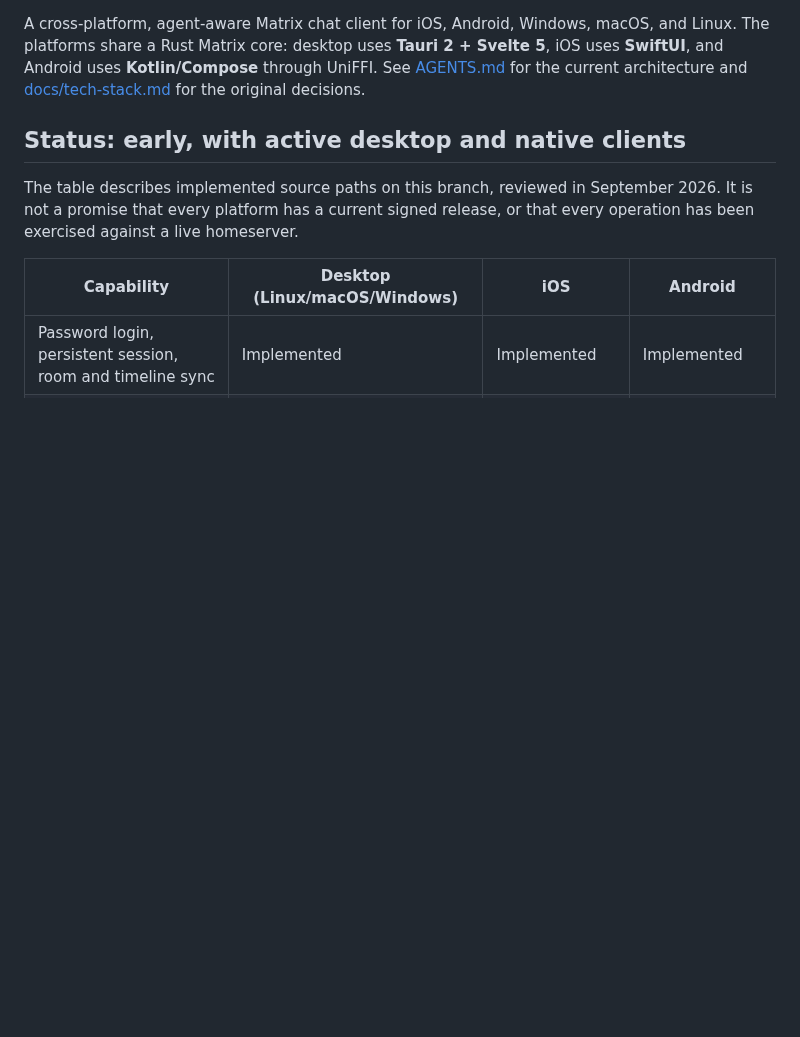
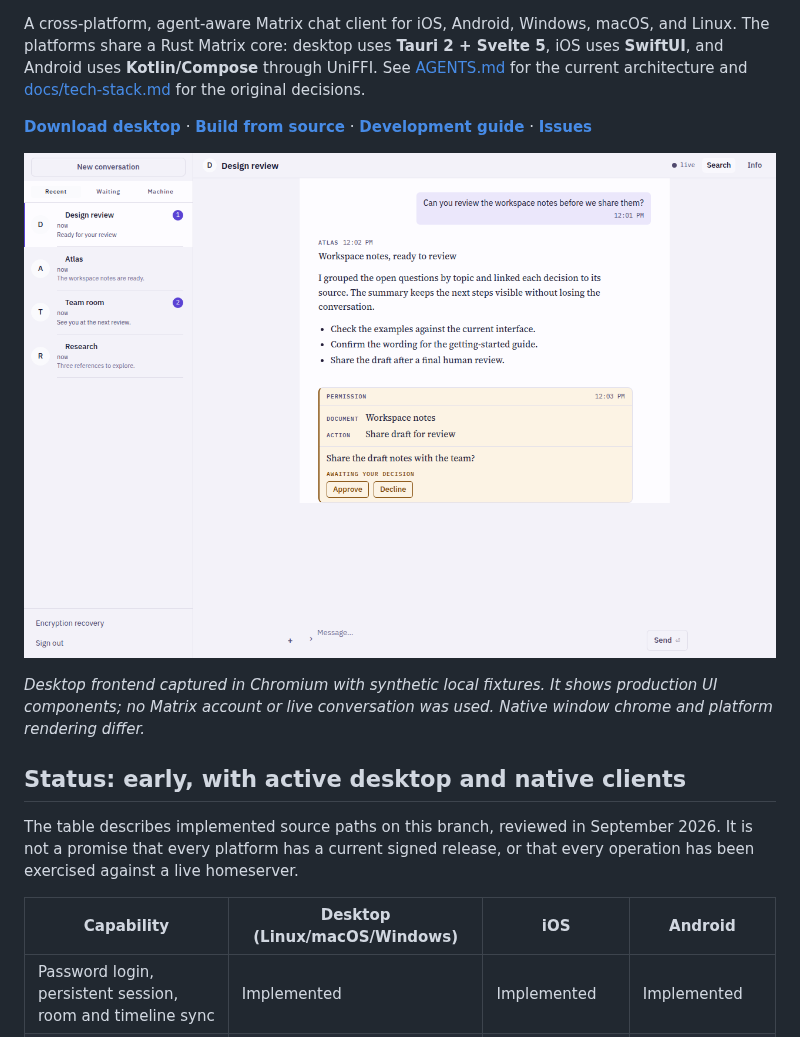
Before and after one commit to SuperJackfruitLabs/supermessage, a Markdown page: README.md, the part around one of its changes. Rendered like a GitHub page; pictures changed too: docs/assets/desktop-preview.png (added); blank space fills up the shorter version.

```diff
--- a/README.md
+++ b/README.md
@@ -5,6 +9,17 @@ macOS, and Linux. The platforms share a Rust Matrix core: desktop uses
 **Tauri 2 + Svelte 5**, iOS uses **SwiftUI**, and Android uses **Kotlin/Compose**
 through UniFFI. See [AGENTS.md](AGENTS.md) for the current architecture and
 [docs/tech-stack.md](docs/tech-stack.md) for the original decisions.
+
+**[Download desktop](https://github.com/SuperJackfruitLabs/supermessage/releases/latest)** ·
+**[Build from source](#building)** ·
+**[Development guide](AGENTS.md)** ·
+**[Issues](https://github.com/SuperJackfruitLabs/supermessage/issues)**
+
+![Supermessage desktop frontend showing a room roster, a conversation with an agent, and a permission card awaiting a decision](docs/assets/desktop-preview.png)
+
+*Desktop frontend captured in Chromium with synthetic local fixtures. It shows
+production UI components; no Matrix account or live conversation was used.
+Native window chrome and platform rendering differ.*
 
 ## Status: early, with active desktop and native clients
 
```
Also changed, not shown: other parts of README.md (+62 -6 lines).
